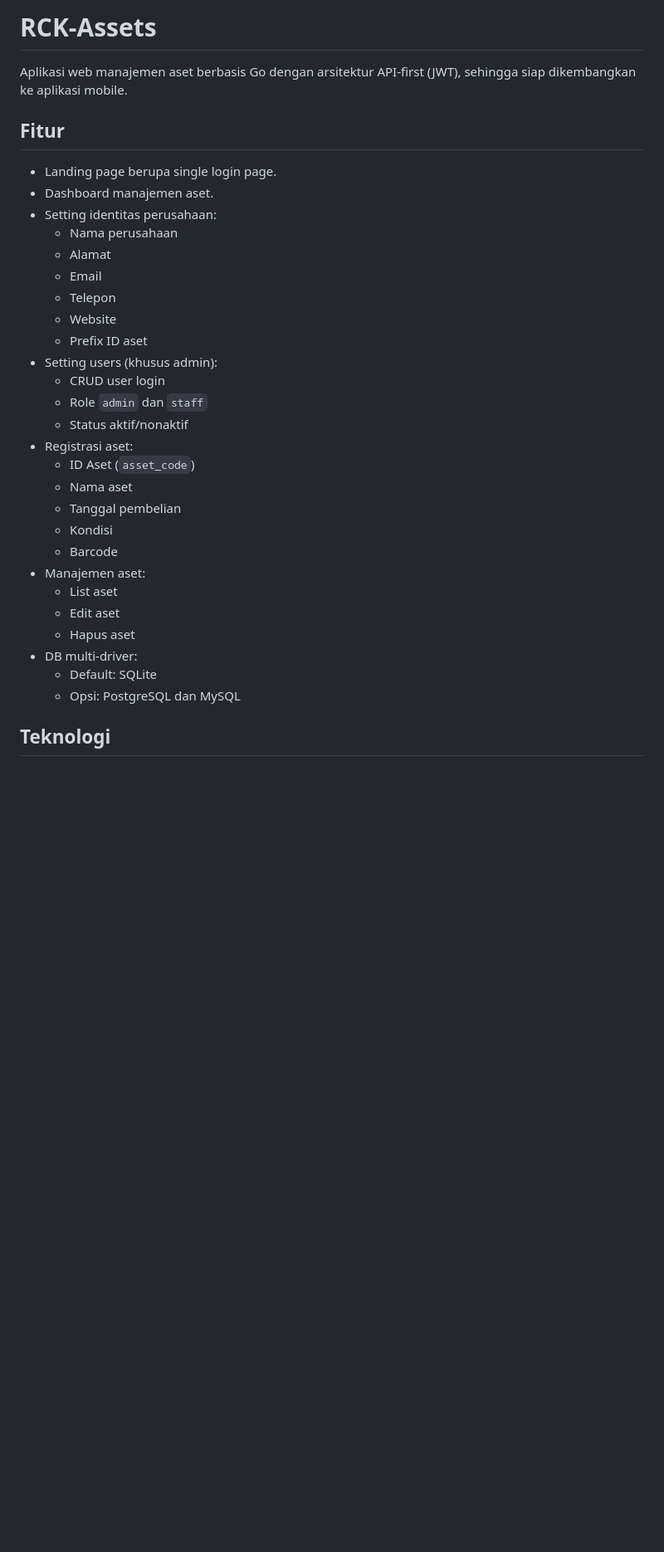
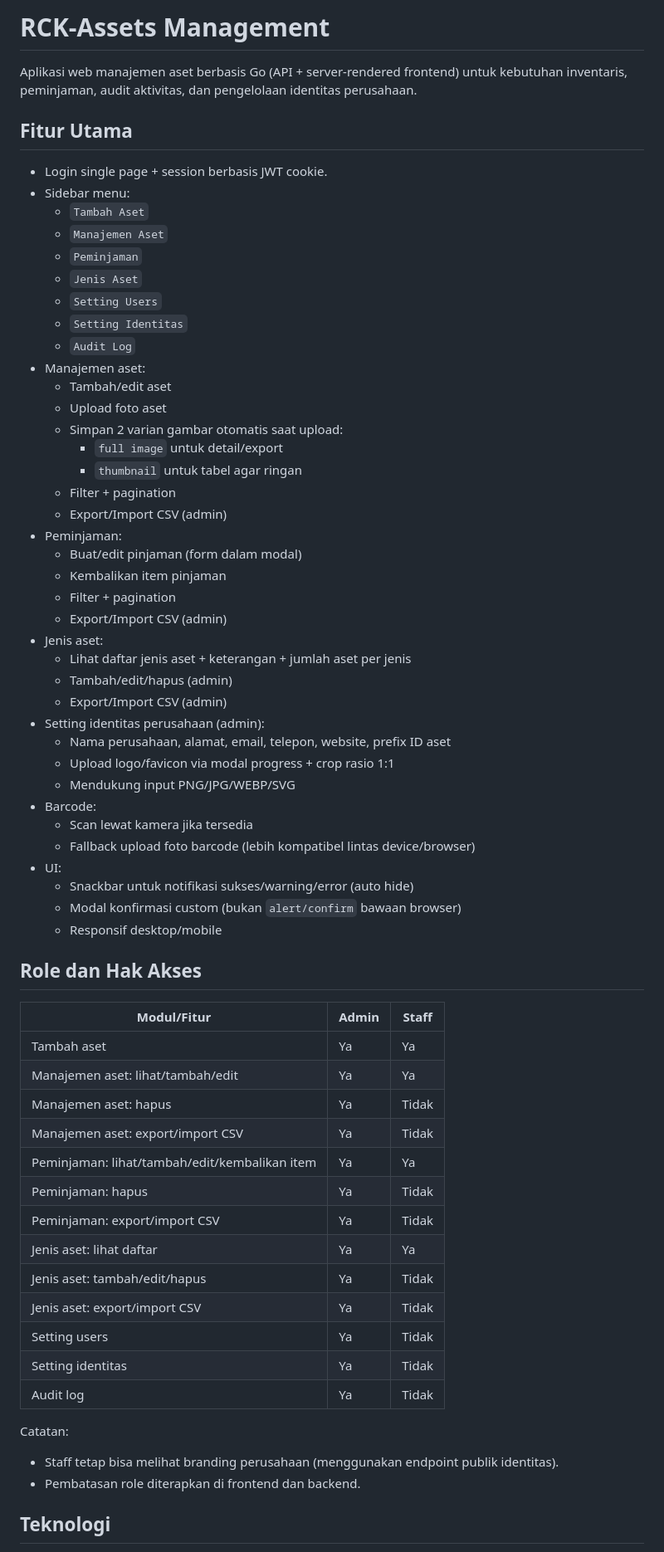
Before and after one commit to akmaller/rck-assets-management, a Markdown page: README.md, the part around one of its changes. Shown at 83% size. Drawn GitHub-style; blank space fills up the shorter version.

Commit message:
feat: update README.md to enhance project description and feature list

```diff
--- a/README.md
+++ b/README.md
@@ -1,35 +1,68 @@
-# RCK-Assets
+# RCK-Assets Management
 
-Aplikasi web manajemen aset berbasis Go dengan arsitektur API-first (JWT), sehingga siap dikembangkan ke aplikasi mobile.
+Aplikasi web manajemen aset berbasis Go (API + server-rendered frontend) untuk kebutuhan inventaris, peminjaman, audit aktivitas, dan pengelolaan identitas perusahaan.
 
-## Fitur
+## Fitur Utama
 
-- Landing page berupa single login page.
-- Dashboard manajemen aset.
-- Setting identitas perusahaan:
-  - Nama perusahaan
-  - Alamat
-  - Email
-  - Telepon
-  - Website
-  - Prefix ID aset
-- Setting users (khusus admin):
-  - CRUD user login
-  - Role `admin` dan `staff`
-  - Status aktif/nonaktif
-- Registrasi aset:
-  - ID Aset (`asset_code`)
-  - Nama aset
-  - Tanggal pembelian
-  - Kondisi
-  - Barcode
+- Login single page + session berbasis JWT cookie.
+- Sidebar menu:
+  - `Tambah Aset`
+  - `Manajemen Aset`
+  - `Peminjaman`
+  - `Jenis Aset`
+  - `Setting Users`
+  - `Setting Identitas`
+  - `Audit Log`
 - Manajemen aset:
-  - List aset
-  - Edit aset
-  - Hapus aset
-- DB multi-driver:
-  - Default: SQLite
-  - Opsi: PostgreSQL dan MySQL
+  - Tambah/edit aset
+  - Upload foto aset
+  - Simpan 2 varian gambar otomatis saat upload:
+    - `full image` untuk detail/export
+    - `thumbnail` untuk tabel agar ringan
+  - Filter + pagination
+  - Export/Import CSV (admin)
+- Peminjaman:
+  - Buat/edit pinjaman (form dalam modal)
+  - Kembalikan item pinjaman
+  - Filter + pagination
+  - Export/Import CSV (admin)
+- Jenis aset:
+  - Lihat daftar jenis aset + keterangan + jumlah aset per jenis
+  - Tambah/edit/hapus (admin)
+  - Export/Import CSV (admin)
+- Setting identitas perusahaan (admin):
+  - Nama perusahaan, alamat, email, telepon, website, prefix ID aset
+  - Upload logo/favicon via modal progress + crop rasio 1:1
+  - Mendukung input PNG/JPG/WEBP/SVG
+- Barcode:
+  - Scan lewat kamera jika tersedia
+  - Fallback upload foto barcode (lebih kompatibel lintas device/browser)
+- UI:
+  - Snackbar untuk notifikasi sukses/warning/error (auto hide)
+  - Modal konfirmasi custom (bukan `alert/confirm` bawaan browser)
+  - Responsif desktop/mobile
+
+## Role dan Hak Akses
+
+| Modul/Fitur | Admin | Staff |
+| --- | --- | --- |
+| Tambah aset | Ya | Ya |
+| Manajemen aset: lihat/tambah/edit | Ya | Ya |
+| Manajemen aset: hapus | Ya | Tidak |
+| Manajemen aset: export/import CSV | Ya | Tidak |
+| Peminjaman: lihat/tambah/edit/kembalikan item | Ya | Ya |
+| Peminjaman: hapus | Ya | Tidak |
+| Peminjaman: export/import CSV | Ya | Tidak |
+| Jenis aset: lihat daftar | Ya | Ya |
+| Jenis aset: tambah/edit/hapus | Ya | Tidak |
+| Jenis aset: export/import CSV | Ya | Tidak |
+| Setting users | Ya | Tidak |
+| Setting identitas | Ya | Tidak |
+| Audit log | Ya | Tidak |
+
+Catatan:
+- Staff tetap bisa melihat branding perusahaan (menggunakan endpoint publik identitas).
+- Pembatasan role diterapkan di frontend dan backend.
 
 ## Teknologi
 
```
Also changed, not shown: other parts of README.md (+175 -111 lines).
